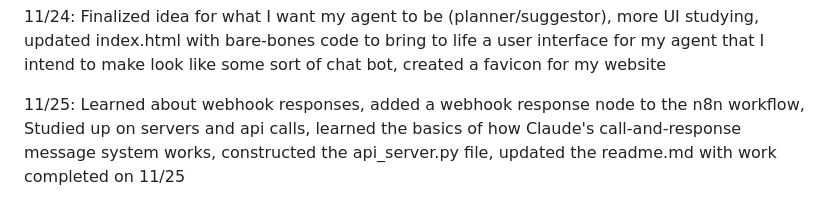
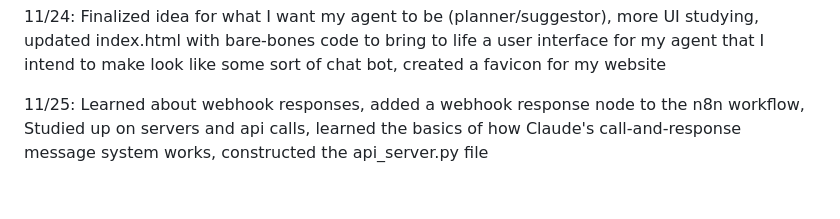
Before and after one commit to wbhager/Python-Practice, a Markdown page: FirstAIAgent/readme.md, the part around the change. Drawn GitHub-style.

Commit message:
added redundant info in readme, deleted it

```diff
--- a/FirstAIAgent/readme.md
+++ b/FirstAIAgent/readme.md
@@ -65,4 +65,4 @@ of web development and html, initialized one html file, javascript file, and css
 11/24: Finalized idea for what I want my agent to be (planner/suggestor), more UI studying, updated index.html with bare-bones code
 to bring to life a user interface for my agent that I intend to make look like some sort of chat bot, created a favicon for my website
 
-11/25: Learned about webhook responses, added a webhook response node to the n8n workflow, Studied up on servers and api calls, learned the basics of how Claude's call-and-response message system works, constructed the api_server.py file, updated the readme.md with work completed on 11/25
+11/25: Learned about webhook responses, added a webhook response node to the n8n workflow, Studied up on servers and api calls, learned the basics of how Claude's call-and-response message system works, constructed the api_server.py file
```
